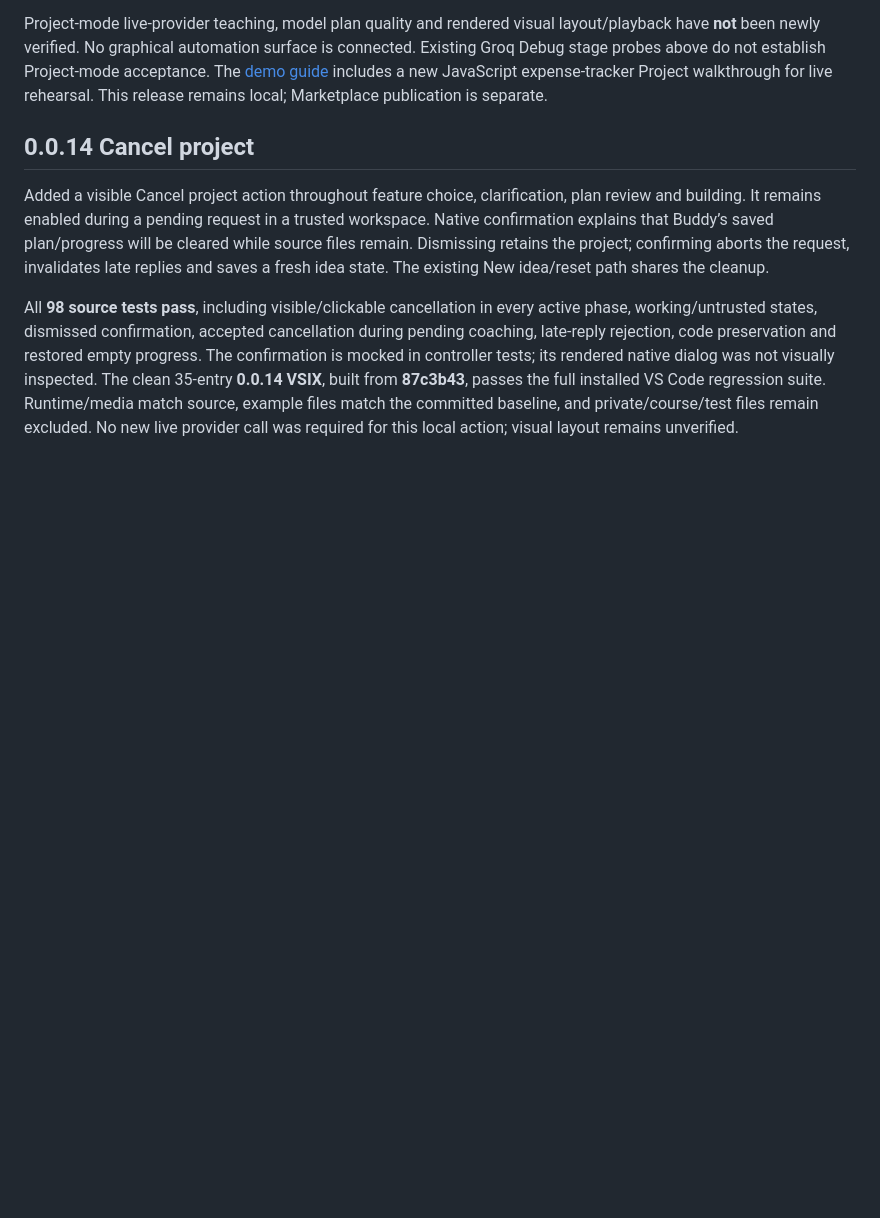
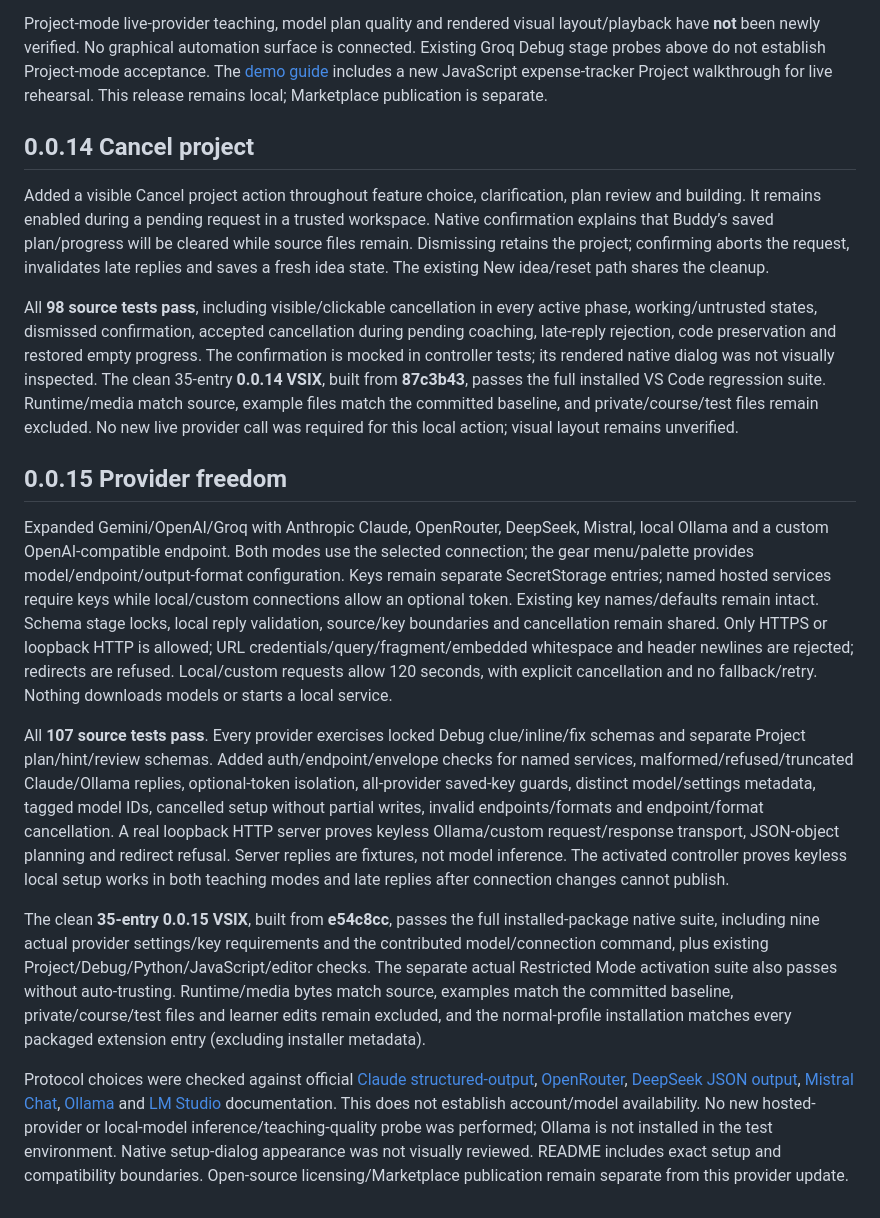
Before and after one commit to aatish1321/CodeNudge, a Markdown page: devpost/verification.md, the part around the change. GitHub-like rendering; blank space fills up the shorter version.

Commit message:
Record expanded-provider setup and installed verification

```diff
--- a/devpost/verification.md
+++ b/devpost/verification.md
@@ -103,3 +103,14 @@ Project-mode live-provider teaching, model plan quality and rendered visual layo
 Added a visible Cancel project action throughout feature choice, clarification, plan review and building. It remains enabled during a pending request in a trusted workspace. Native confirmation explains that Buddy’s saved plan/progress will be cleared while source files remain. Dismissing retains the project; confirming aborts the request, invalidates late replies and saves a fresh idea state. The existing New idea/reset path shares the cleanup.
 
 All **98 source tests pass**, including visible/clickable cancellation in every active phase, working/untrusted states, dismissed confirmation, accepted cancellation during pending coaching, late-reply rejection, code preservation and restored empty progress. The confirmation is mocked in controller tests; its rendered native dialog was not visually inspected. The clean 35-entry **0.0.14 VSIX**, built from **87c3b43**, passes the full installed VS Code regression suite. Runtime/media match source, example files match the committed baseline, and private/course/test files remain excluded. No new live provider call was required for this local action; visual layout remains unverified.
+
+
+## 0.0.15 Provider freedom
+
+Expanded Gemini/OpenAI/Groq with Anthropic Claude, OpenRouter, DeepSeek, Mistral, local Ollama and a custom OpenAI-compatible endpoint. Both modes use the selected connection; the gear menu/palette provides model/endpoint/output-format configuration. Keys remain separate SecretStorage entries; named hosted services require keys while local/custom connections allow an optional token. Existing key names/defaults remain intact. Schema stage locks, local reply validation, source/key boundaries and cancellation remain shared. Only HTTPS or loopback HTTP is allowed; URL credentials/query/fragment/embedded whitespace and header newlines are rejected; redirects are refused. Local/custom requests allow 120 seconds, with explicit cancellation and no fallback/retry. Nothing downloads models or starts a local service.
+
+All **107 source tests pass**. Every provider exercises locked Debug clue/inline/fix schemas and separate Project plan/hint/review schemas. Added auth/endpoint/envelope checks for named services, malformed/refused/truncated Claude/Ollama replies, optional-token isolation, all-provider saved-key guards, distinct model/settings metadata, tagged model IDs, cancelled setup without partial writes, invalid endpoints/formats and endpoint/format cancellation. A real loopback HTTP server proves keyless Ollama/custom request/response transport, JSON-object planning and redirect refusal. Server replies are fixtures, not model inference. The activated controller proves keyless local setup works in both teaching modes and late replies after connection changes cannot publish.
+
+The clean **35-entry 0.0.15 VSIX**, built from **e54c8cc**, passes the full installed-package native suite, including nine actual provider settings/key requirements and the contributed model/connection command, plus existing Project/Debug/Python/JavaScript/editor checks. The separate actual Restricted Mode activation suite also passes without auto-trusting. Runtime/media bytes match source, examples match the committed baseline, private/course/test files and learner edits remain excluded, and the normal-profile installation matches every packaged extension entry (excluding installer metadata).
+
+Protocol choices were checked against official [Claude structured-output](https://platform.claude.com/docs/en/build-with-claude/structured-outputs), [OpenRouter](https://openrouter.ai/docs/guides/features/structured-outputs), [DeepSeek JSON output](https://api-docs.deepseek.com/guides/json_mode/), [Mistral Chat](https://docs.mistral.ai/api/endpoint/chat), [Ollama](https://docs.ollama.com/api/chat) and [LM Studio](https://lmstudio.ai/docs/developer/openai-compat/structured-output) documentation. This does not establish account/model availability. No new hosted-provider or local-model inference/teaching-quality probe was performed; Ollama is not installed in the test environment. Native setup-dialog appearance was not visually reviewed. README includes exact setup and compatibility boundaries. Open-source licensing/Marketplace publication remain separate from this provider update.
```
Also changed, not shown: devpost/checklist.md (+8 -0 lines), devpost/prd.md (+5 -0 lines).
